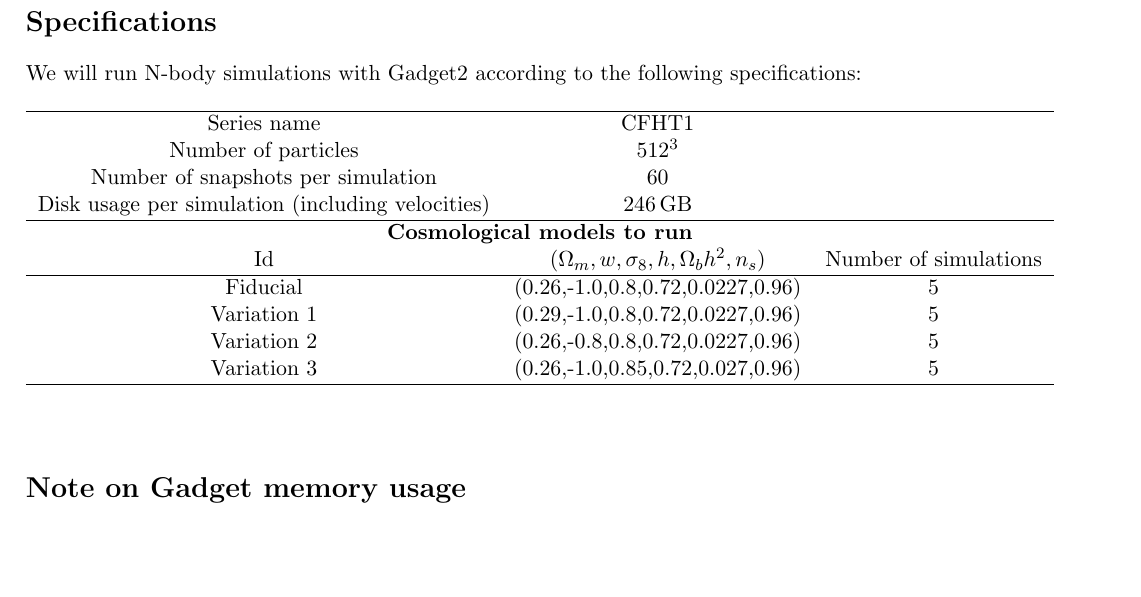
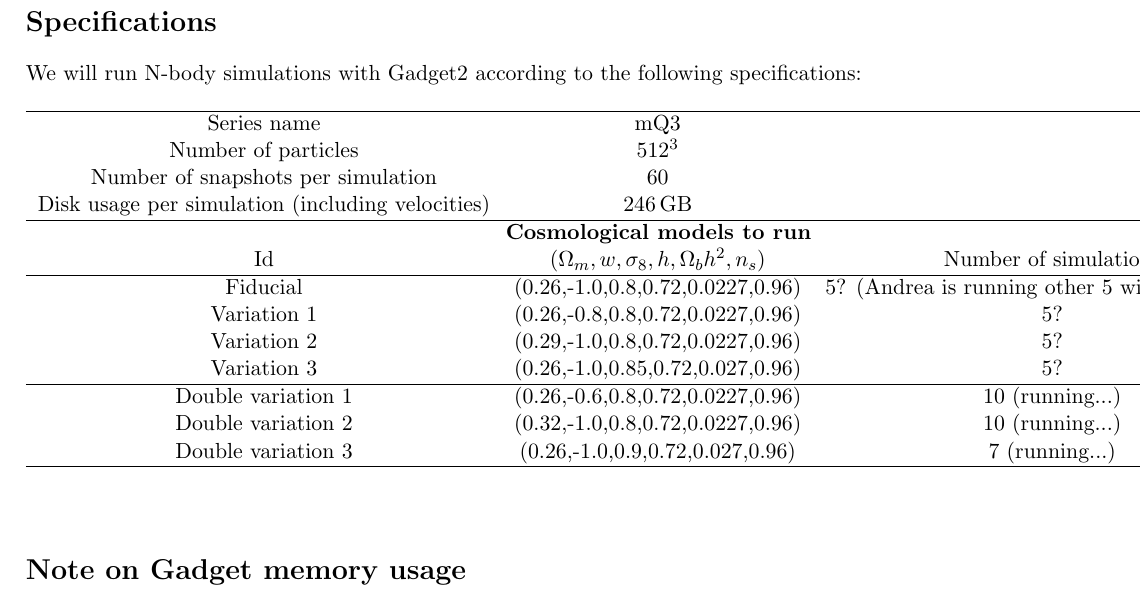
Before and after one commit to apetri/CFHTLens_analysis, a LaTeX document (simulation_batch/specification.tex): part of the page, cut so that both start at the same text, the shorter picture padded with empty space. Compiled offline with pdfLaTeX.

Commit message:
Update specification.tex

```diff
--- a/simulation_batch/specification.tex
+++ b/simulation_batch/specification.tex
@@ -27,16 +27,19 @@ We will run N-body simulations with Gadget2 according to the following specifica
 \begin{table}[h!]
 \begin{center}
 \begin{tabular}{ccc} \hline
-Series name & CFHT1 & \\
+Series name & mQ3 & \\
 Number of particles & $512^3$ & \\
 Number of snapshots per simulation & 60 & \\
 Disk usage per simulation (including velocities) & 246\,GB& \\ \hline
 \multicolumn{3}{c}{\textbf{Cosmological models to run}} \\
 Id & $(\Omega_m,w,\sigma_8,h,\Omega_bh^2,n_s)$ & Number of simulations\\ \hline
-Fiducial & (0.26,-1.0,0.8,0.72,0.0227,0.96) & 5 \\
-Variation 1 & (0.29,-1.0,0.8,0.72,0.0227,0.96) & 5 \\
-Variation 2 & (0.26,-0.8,0.8,0.72,0.0227,0.96) & 5 \\
-Variation 3 & (0.26,-1.0,0.85,0.72,0.027,0.96) & 5 \\ \hline
+Fiducial & (0.26,-1.0,0.8,0.72,0.0227,0.96) & 5? (Andrea is running other 5 with seeds 6..10) \\
+Variation 1 & (0.26,-0.8,0.8,0.72,0.0227,0.96) & 5? \\
+Variation 2 & (0.29,-1.0,0.8,0.72,0.0227,0.96) & 5? \\
+Variation 3 & (0.26,-1.0,0.85,0.72,0.027,0.96) & 5? \\ \hline
+Double variation 1 & (0.26,-0.6,0.8,0.72,0.0227,0.96) & 10 (running...) \\
+Double variation 2 & (0.32,-1.0,0.8,0.72,0.0227,0.96) & 10 (running...) \\
+Double variation 3 & (0.26,-1.0,0.9,0.72,0.027,0.96) & 7 (running...) \\ \hline
 \end{tabular}
 \end{center}
 \end{table}
```
